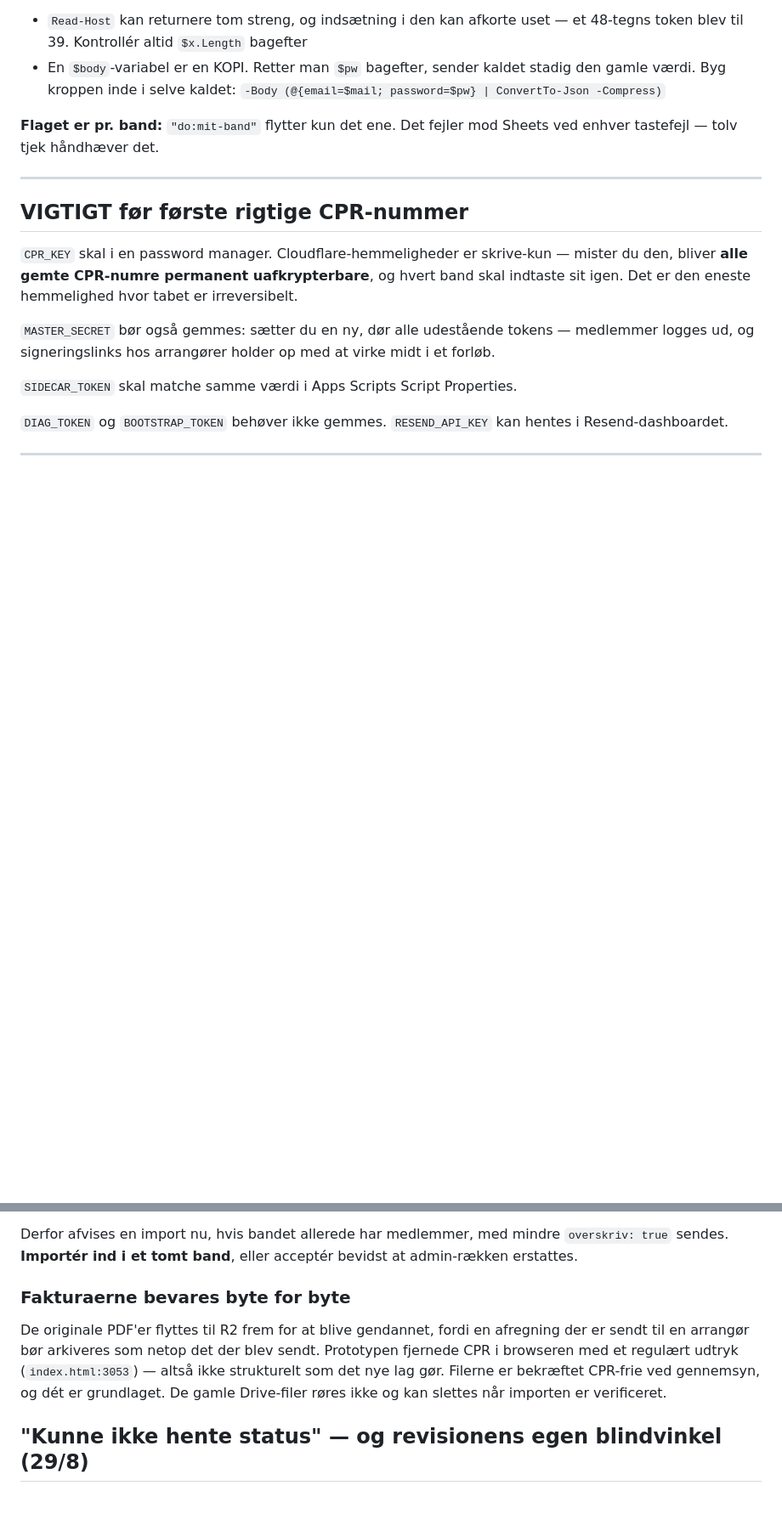
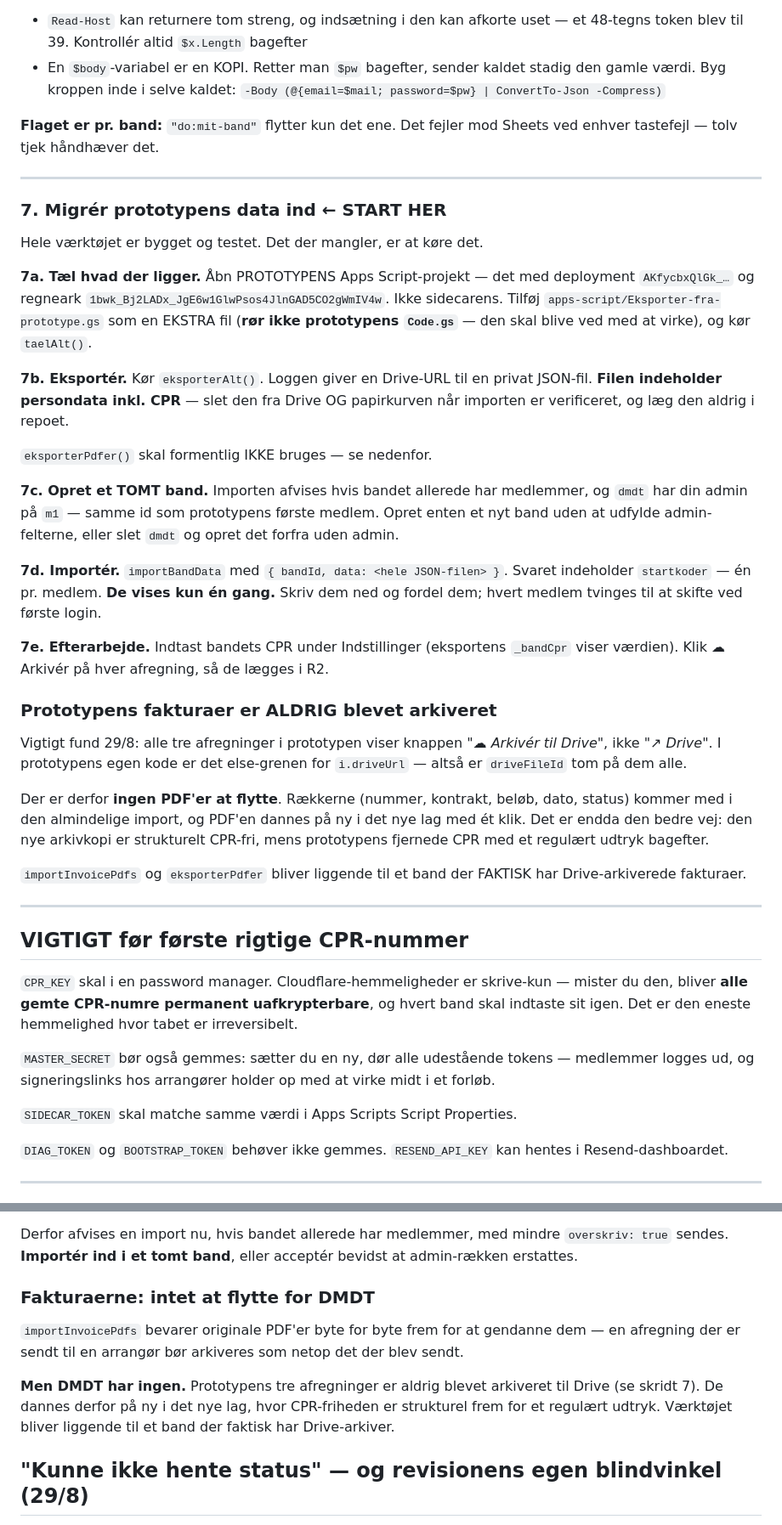
Before and after one commit to HOLOOLM/band-app, a Markdown page: HANDOVER.md, 2 parts joined by grey strips. Shown at 85% size. GitHub-like rendering; blank space fills up the shorter version.

```diff
--- a/HANDOVER.md
+++ b/HANDOVER.md
@@ -161,6 +163,51 @@ Sheets ved enhver tastefejl — tolv tjek håndhæver det.
 
 ---
 
+### 7. Migrér prototypens data ind  ← START HER
+
+Hele værktøjet er bygget og testet. Det der mangler, er at køre det.
+
+**7a. Tæl hvad der ligger.** Åbn PROTOTYPENS Apps Script-projekt — det med
+deployment `AKfycbxQlGk_…` og regneark `1bwk_Bj2LADx_JgE6w1GlwPsos4JlnGAD5CO2gWmIV4w`.
+Ikke sidecarens. Tilføj `apps-script/Eksporter-fra-prototype.gs` som en EKSTRA
+fil (**rør ikke prototypens `Code.gs`** — den skal blive ved med at virke), og kør
+`taelAlt()`.
+
+**7b. Eksportér.** Kør `eksporterAlt()`. Loggen giver en Drive-URL til en privat
+JSON-fil. **Filen indeholder persondata inkl. CPR** — slet den fra Drive OG
+papirkurven når importen er verificeret, og læg den aldrig i repoet.
+
+`eksporterPdfer()` skal formentlig IKKE bruges — se nedenfor.
+
+**7c. Opret et TOMT band.** Importen afvises hvis bandet allerede har medlemmer,
+og `dmdt` har din admin på `m1` — samme id som prototypens første medlem. Opret
+enten et nyt band uden at udfylde admin-felterne, eller slet `dmdt` og opret det
+forfra uden admin.
+
+**7d. Importér.** `importBandData` med `{ bandId, data: <hele JSON-filen> }`.
+Svaret indeholder `startkoder` — én pr. medlem. **De vises kun én gang.** Skriv
+dem ned og fordel dem; hvert medlem tvinges til at skifte ved første login.
+
+**7e. Efterarbejde.** Indtast bandets CPR under Indstillinger (eksportens
+`_bandCpr` viser værdien). Klik ☁ Arkivér på hver afregning, så de lægges i R2.
+
+### Prototypens fakturaer er ALDRIG blevet arkiveret
+
+Vigtigt fund 29/8: alle tre afregninger i prototypen viser knappen *"☁ Arkivér
+til Drive"*, ikke *"↗ Drive"*. I prototypens egen kode er det else-grenen for
+`i.driveUrl` — altså er `driveFileId` tom på dem alle.
+
+Der er derfor **ingen PDF'er at flytte**. Rækkerne (nummer, kontrakt, beløb,
+dato, status) kommer med i den almindelige import, og PDF'en dannes på ny i det
+nye lag med ét klik. Det er endda den bedre vej: den nye arkivkopi er
+strukturelt CPR-fri, mens prototypens fjernede CPR med et regulært udtryk
+bagefter.
+
+`importInvoicePdfs` og `eksporterPdfer` bliver liggende til et band der
+FAKTISK har Drive-arkiverede fakturaer.
+
+---
+
 ## VIGTIGT før første rigtige CPR-nummer
 
 `CPR_KEY` skal i en password manager. Cloudflare-hemmeligheder er skrive-kun —
@@ -240,14 +287,16 @@ Derfor afvises en import nu, hvis bandet allerede har medlemmer, med mindre
 `overskriv: true` sendes. **Importér ind i et tomt band**, eller acceptér
 bevidst at admin-rækken erstattes.
 
-### Fakturaerne bevares byte for byte
+### Fakturaerne: intet at flytte for DMDT
 
-De originale PDF'er flyttes til R2 frem for at blive gendannet, fordi en
-afregning der er sendt til en arrangør bør arkiveres som netop det der blev
-sendt. Prototypen fjernede CPR i browseren med et regulært udtryk
-(`index.html:3053`) — altså ikke strukturelt som det nye lag gør. Filerne er
-bekræftet CPR-frie ved gennemsyn, og dét er grundlaget. De gamle Drive-filer
-røres ikke og kan slettes når importen er verificeret.
+`importInvoicePdfs` bevarer originale PDF'er byte for byte frem for at gendanne
+dem — en afregning der er sendt til en arrangør bør arkiveres som netop det der
+blev sendt.
+
+**Men DMDT har ingen.** Prototypens tre afregninger er aldrig blevet arkiveret
+til Drive (se skridt 7). De dannes derfor på ny i det nye lag, hvor CPR-friheden
+er strukturel frem for et regulært udtryk. Værktøjet bliver liggende til et band
+der faktisk har Drive-arkiver.
 
 ## "Kunne ikke hente status" — og revisionens egen blindvinkel (29/8)
 
```
Also changed, not shown: other parts of HANDOVER.md (+27 -6 lines).
